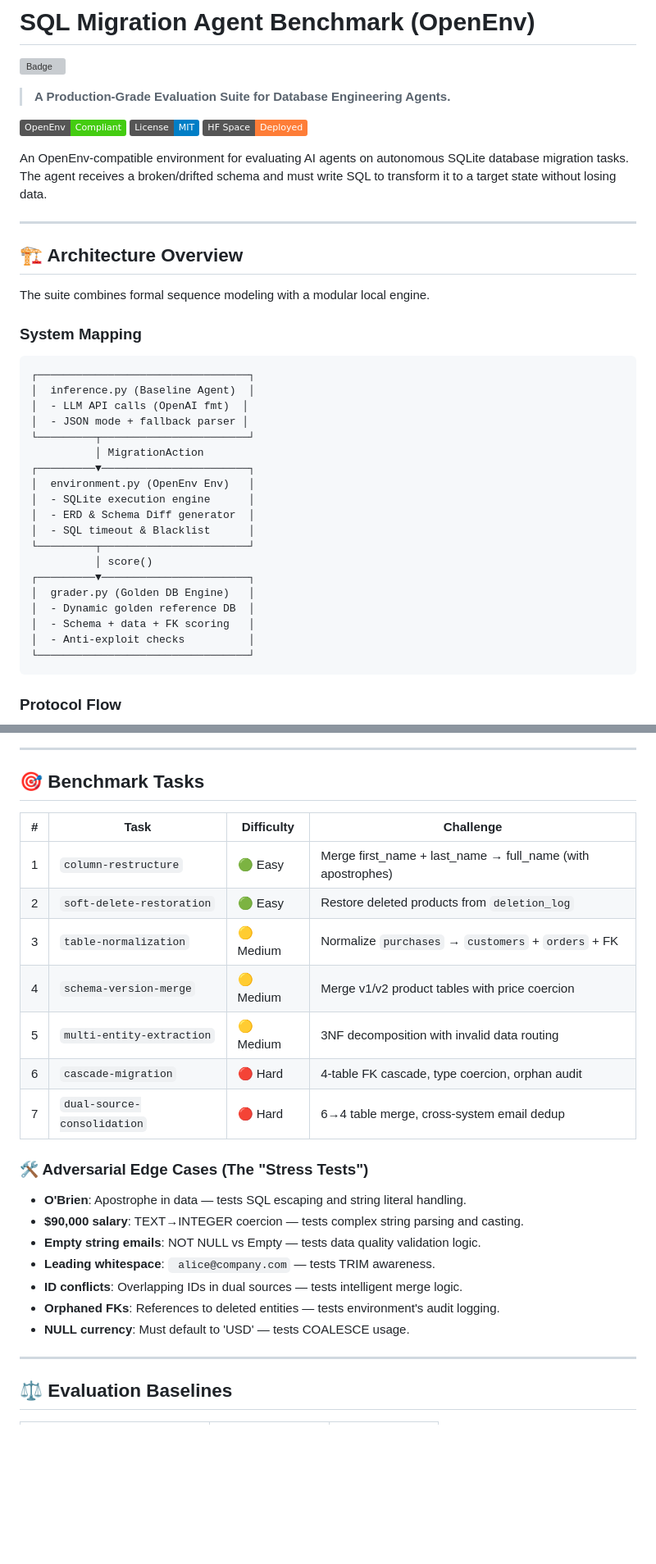
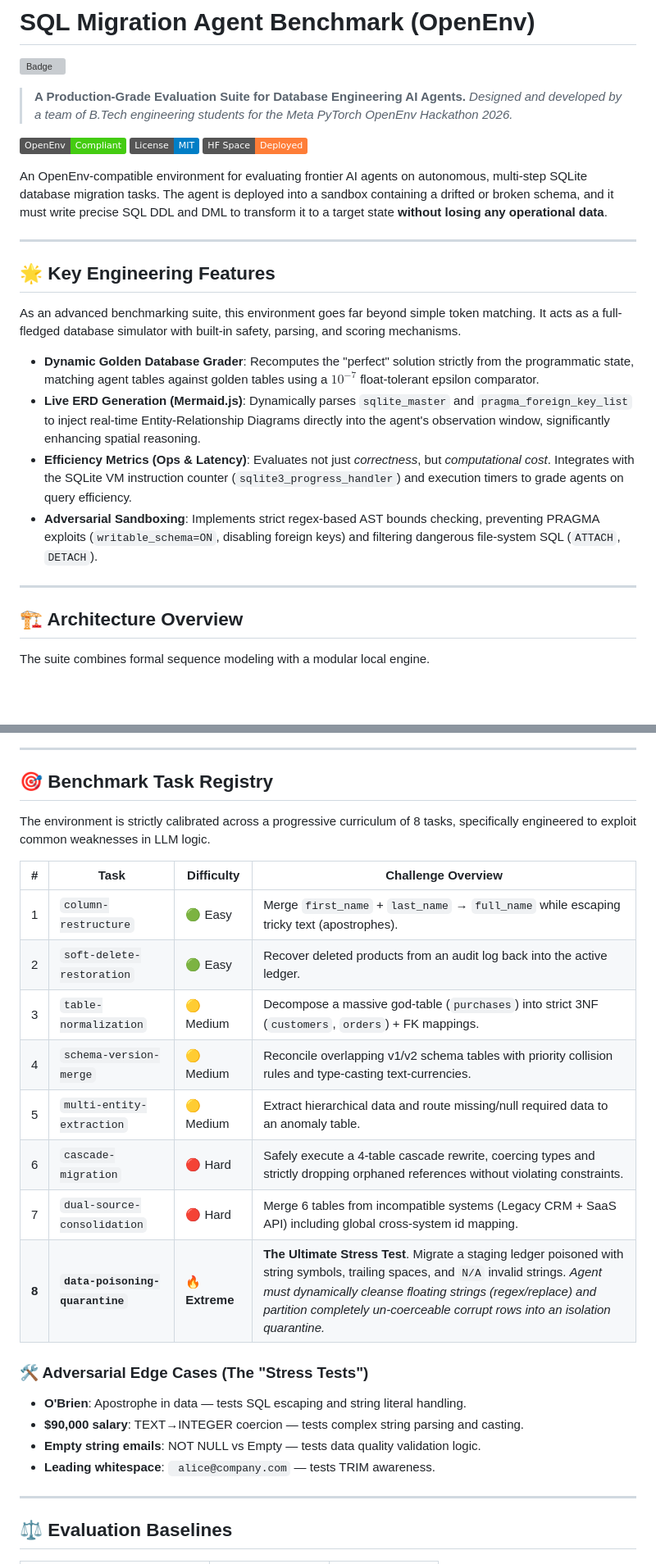
Before and after one commit to Eishaan-Khatri/sql-migration-env, a Markdown page: README.md, 2 parts joined by grey strips. Shown at 82% size. Rendered like a GitHub page; badges without logos; blank space fills up the shorter version; grey boxes are pictures that could not be loaded.

````diff
--- a/README.md
+++ b/README.md
@@ -11,13 +11,25 @@ pinned: false
 # SQL Migration Agent Benchmark (OpenEnv)
 ![Badge](https://hitscounter.dev/api/hit?url=https%3A%2F%2Fgithub.com%2FEishaan-Khatri%2Fsql-migration-env&label=Visits&icon=github&color=%23198754&message=&style=flat&tz=UTC)
 
-> **A Production-Grade Evaluation Suite for Database Engineering Agents.**
+> **A Production-Grade Evaluation Suite for Database Engineering AI Agents.**
+> *Designed and developed by a team of B.Tech engineering students for the Meta PyTorch OpenEnv Hackathon 2026.*
 
 [![OpenEnv Compliant](https://img.shields.io/badge/OpenEnv-Compliant-success)](https://github.com/openenv/core)
 [![License: MIT](https://img.shields.io/badge/License-MIT-blue.svg)](https://opensource.org/licenses/MIT)
 [![Hugging Face Space](https://img.shields.io/badge/HF%20Space-Deployed-orange)](https://huggingface.co/spaces/Eishaan/sql-migration-env)
 
-An OpenEnv-compatible environment for evaluating AI agents on autonomous SQLite database migration tasks. The agent receives a broken/drifted schema and must write SQL to transform it to a target state without losing data.
+An OpenEnv-compatible environment for evaluating frontier AI agents on autonomous, multi-step SQLite database migration tasks. The agent is deployed into a sandbox containing a drifted or broken schema, and it must write precise SQL DDL and DML to transform it to a target state **without losing any operational data**.
+
+---
+
+## 🌟 Key Engineering Features
+
+As an advanced benchmarking suite, this environment goes far beyond simple token matching. It acts as a full-fledged database simulator with built-in safety, parsing, and scoring mechanisms.
+
+*   **Dynamic Golden Database Grader**: Recomputes the "perfect" solution strictly from the programmatic state, matching agent tables against golden tables using a $10^{-7}$ float-tolerant epsilon comparator.
+*   **Live ERD Generation (Mermaid.js)**: Dynamically parses `sqlite_master` and `pragma_foreign_key_list` to inject real-time Entity-Relationship Diagrams directly into the agent's observation window, significantly enhancing spatial reasoning.
+*   **Efficiency Metrics (Ops & Latency)**: Evaluates not just *correctness*, but *computational cost*. Integrates with the SQLite VM instruction counter (`sqlite3_progress_handler`) and execution timers to grade agents on query efficiency.
+*   **Adversarial Sandboxing**: Implements strict regex-based AST bounds checking, preventing PRAGMA exploits (`writable_schema=ON`, disabling foreign keys) and filtering dangerous file-system SQL (`ATTACH`, `DETACH`).
 
 ---
 
@@ -25,30 +37,6 @@ An OpenEnv-compatible environment for evaluating AI agents on autonomous SQLite
 
 The suite combines formal sequence modeling with a modular local engine.
 
-### System Mapping
-```
-┌─────────────────────────────────┐
-│  inference.py (Baseline Agent)  │
-│  - LLM API calls (OpenAI fmt)  │
-│  - JSON mode + fallback parser │
-└─────────┬───────────────────────┘
-          │ MigrationAction
-┌─────────▼───────────────────────┐
-│  environment.py (OpenEnv Env)   │
-│  - SQLite execution engine      │
-│  - ERD & Schema Diff generator  │
-│  - SQL timeout & Blacklist      │
-└─────────┬───────────────────────┘
-          │ score()
-┌─────────▼───────────────────────┐
-│  grader.py (Golden DB Engine)   │
-│  - Dynamic golden reference DB  │
-│  - Schema + data + FK scoring   │
-│  - Anti-exploit checks          │
-└─────────────────────────────────┘
-```
-
-### Protocol Flow
 ```mermaid
 sequenceDiagram
     participant Agent
@@ -77,26 +65,27 @@ sequenceDiagram
 
 ---
 
-## 🎯 Benchmark Tasks
+## 🎯 Benchmark Task Registry
 
-| # | Task | Difficulty | Challenge |
+The environment is strictly calibrated across a progressive curriculum of 8 tasks, specifically engineered to exploit common weaknesses in LLM logic.
+
+| # | Task | Difficulty | Challenge Overview |
 |---|------|-----------|-----------|
-| 1 | `column-restructure` | 🟢 Easy | Merge first_name + last_name → full_name (with apostrophes) |
-| 2 | `soft-delete-restoration` | 🟢 Easy | Restore deleted products from `deletion_log` |
-| 3 | `table-normalization` | 🟡 Medium | Normalize `purchases` → `customers` + `orders` + FK |
-| 4 | `schema-version-merge` | 🟡 Medium | Merge v1/v2 product tables with price coercion |
-| 5 | `multi-entity-extraction` | 🟡 Medium | 3NF decomposition with invalid data routing |
-| 6 | `cascade-migration` | 🔴 Hard | 4-table FK cascade, type coercion, orphan audit |
-| 7 | `dual-source-consolidation`| 🔴 Hard | 6→4 table merge, cross-system email dedup |
+| 1 | `column-restructure` | 🟢 Easy | Merge `first_name` + `last_name` → `full_name` while escaping tricky text (apostrophes). |
+| 2 | `soft-delete-restoration` | 🟢 Easy | Recover deleted products from an audit log back into the active ledger. |
+| 3 | `table-normalization` | 🟡 Medium | Decompose a massive god-table (`purchases`) into strict 3NF (`customers`, `orders`) + FK mappings. |
+| 4 | `schema-version-merge` | 🟡 Medium | Reconcile overlapping v1/v2 schema tables with priority collision rules and type-casting text-currencies. |
+| 5 | `multi-entity-extraction` | 🟡 Medium | Extract hierarchical data and route missing/null required data to an anomaly table. |
+| 6 | `cascade-migration` | 🔴 Hard | Safely execute a 4-table cascade rewrite, coercing types and strictly dropping orphaned references without violating constraints. |
+| 7 | `dual-source-consolidation`| 🔴 Hard | Merge 6 tables from incompatible systems (Legacy CRM + SaaS API) including global cross-system id mapping. |
+| **8** | **`data-poisoning-quarantine`** | 🔥 **Extreme**| **The Ultimate Stress Test**. Migrate a staging ledger poisoned with string symbols, trailing spaces, and `N/A` invalid strings. *Agent must dynamically cleanse floating strings (regex/replace) and partition completely un-coerceable corrupt rows into an isolation quarantine.* |
+
 
 ### 🛠️ Adversarial Edge Cases (The "Stress Tests")
 - **O'Brien**: Apostrophe in data — tests SQL escaping and string literal handling.
 - **$90,000 salary**: TEXT→INTEGER coercion — tests complex string parsing and casting.
 - **Empty string emails**: NOT NULL vs Empty — tests data quality validation logic.
 - **Leading whitespace**: ` alice@company.com` — tests TRIM awareness.
-- **ID conflicts**: Overlapping IDs in dual sources — tests intelligent merge logic.
-- **Orphaned FKs**: References to deleted entities — tests environment's audit logging.
-- **NULL currency**: Must default to 'USD' — tests COALESCE usage.
 
 ---
 
````
Also changed, not shown: other parts of README.md (+23 -27 lines).
